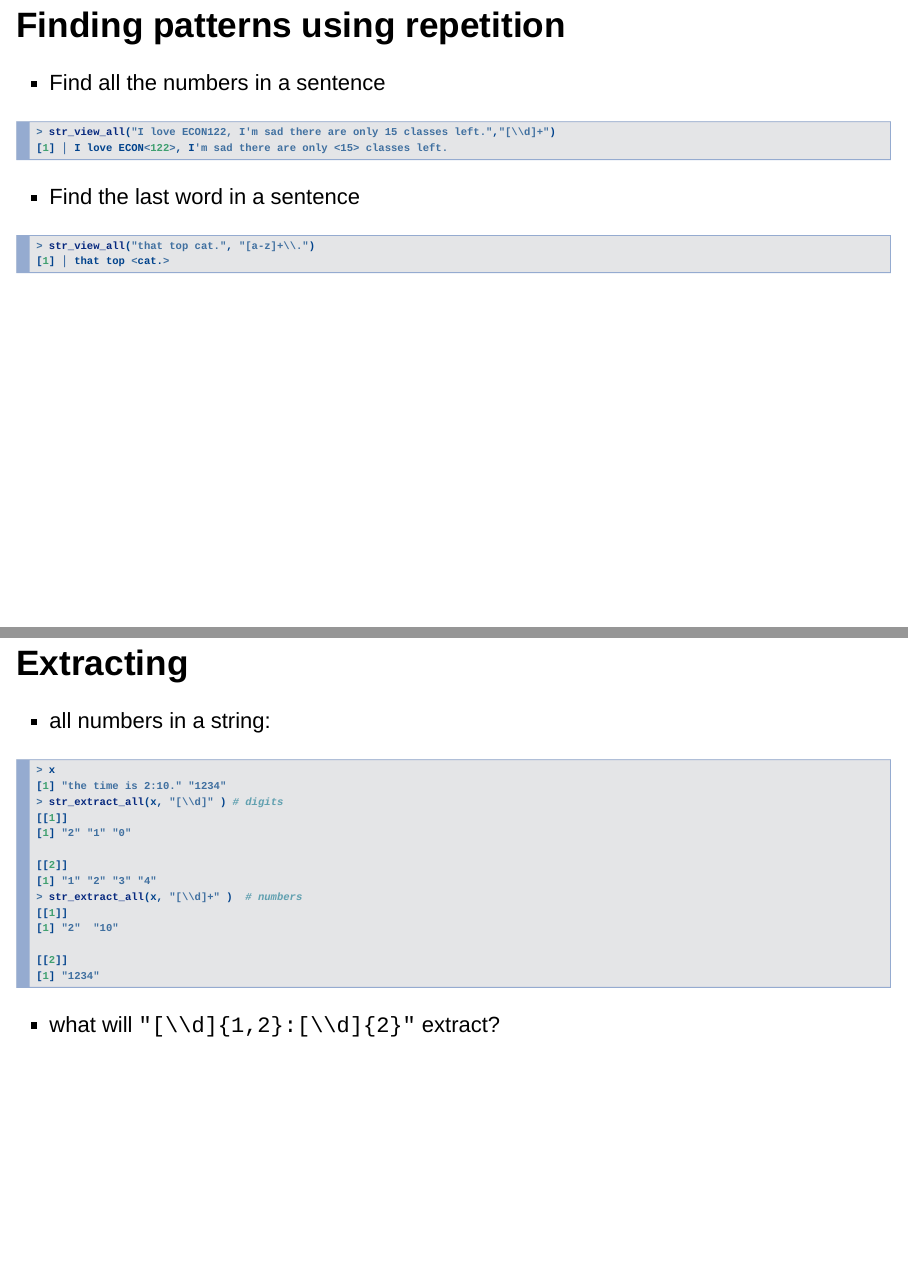
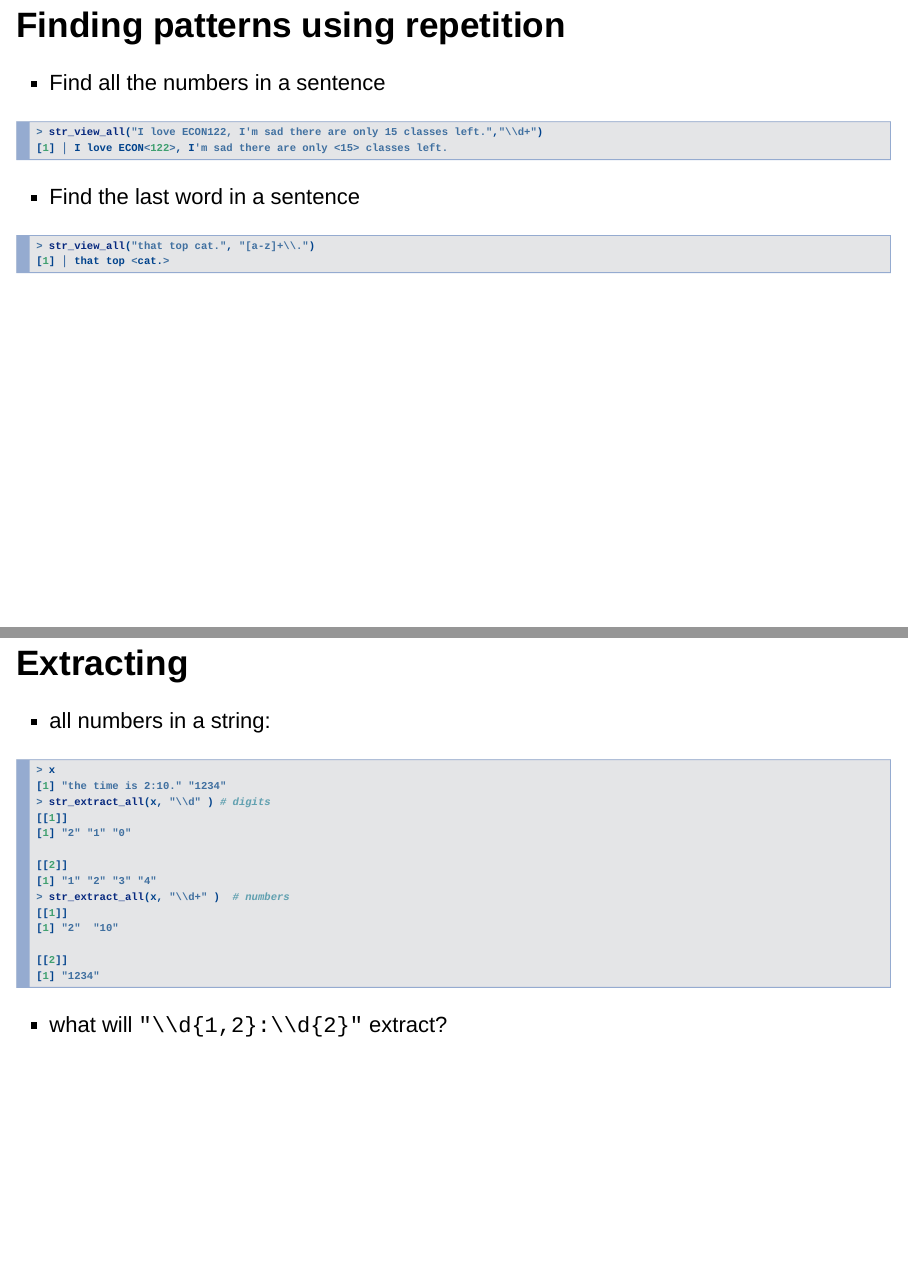
Before and after one commit to econ122-f23/home, an R Markdown document (docs/day10_StringsSlides.Rmd): pages 22 and 29 of 29, joined at a grey line. Rendered offline with R 4.5, knitr and Pandoc, with nearby package versions; drawn as Slidy slides in place of the format the file asks for.

Commit message:
day10 update

````diff
--- a/docs/day10_StringsSlides.Rmd
+++ b/docs/day10_StringsSlides.Rmd
@@ -269,7 +269,7 @@ str_view_all(c("color","colour","collar"), "colou?r")
 
 - Find all the numbers in a sentence
 ```{r}
-str_view_all("I love ECON122, I'm sad there are only 15 classes left.","[\\d]+")
+str_view_all("I love ECON122, I'm sad there are only 15 classes left.","\\d+")
 ```
 
 
@@ -354,8 +354,8 @@ str_extract(x, "[\\d]" )
 - all numbers  in a string:
 ```{r}
 x
-str_extract_all(x, "[\\d]" ) # digits
-str_extract_all(x, "[\\d]+" )  # numbers
+str_extract_all(x, "\\d" ) # digits
+str_extract_all(x, "\\d+" )  # numbers
 ```
 
-- what will `"[\\d]{1,2}:[\\d]{2}"` extract?
+- what will `"\\d{1,2}:\\d{2}"` extract?
````
Also changed, not shown: docs/day10_StringsSlides.Rmd (2 more changed lines), 22 other files.
